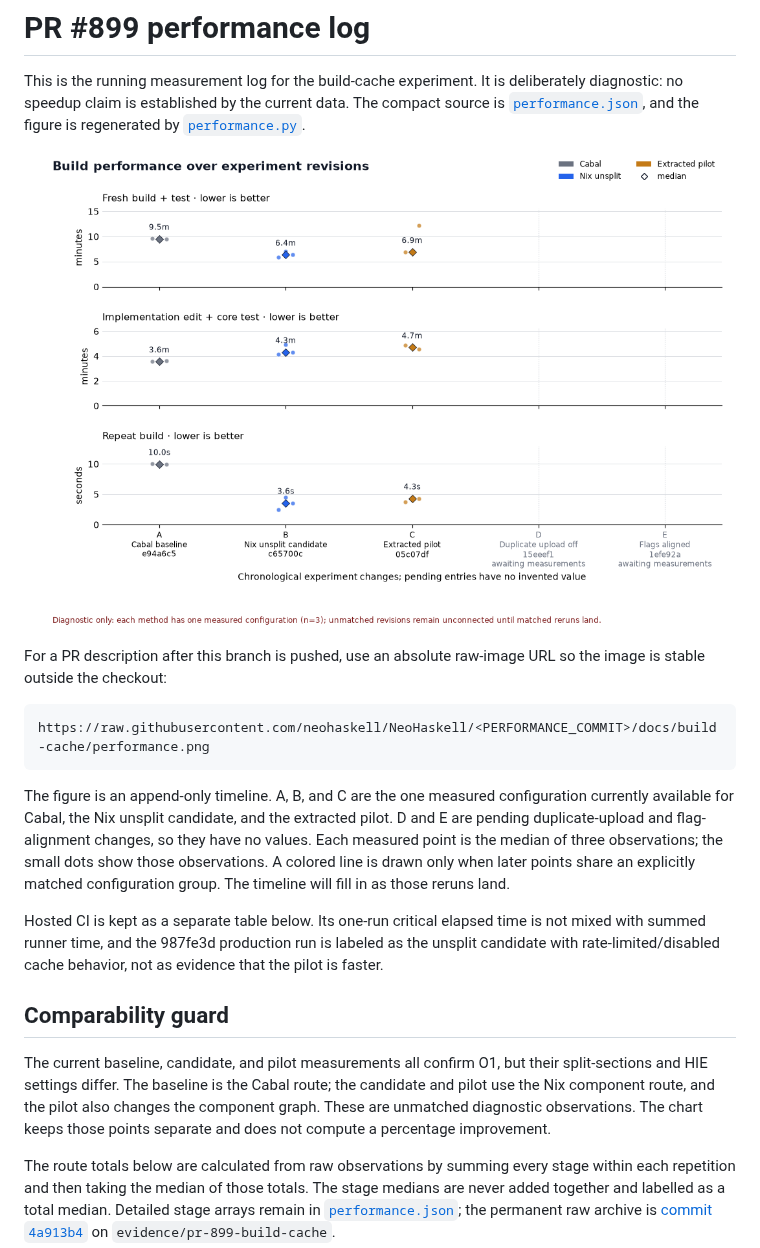
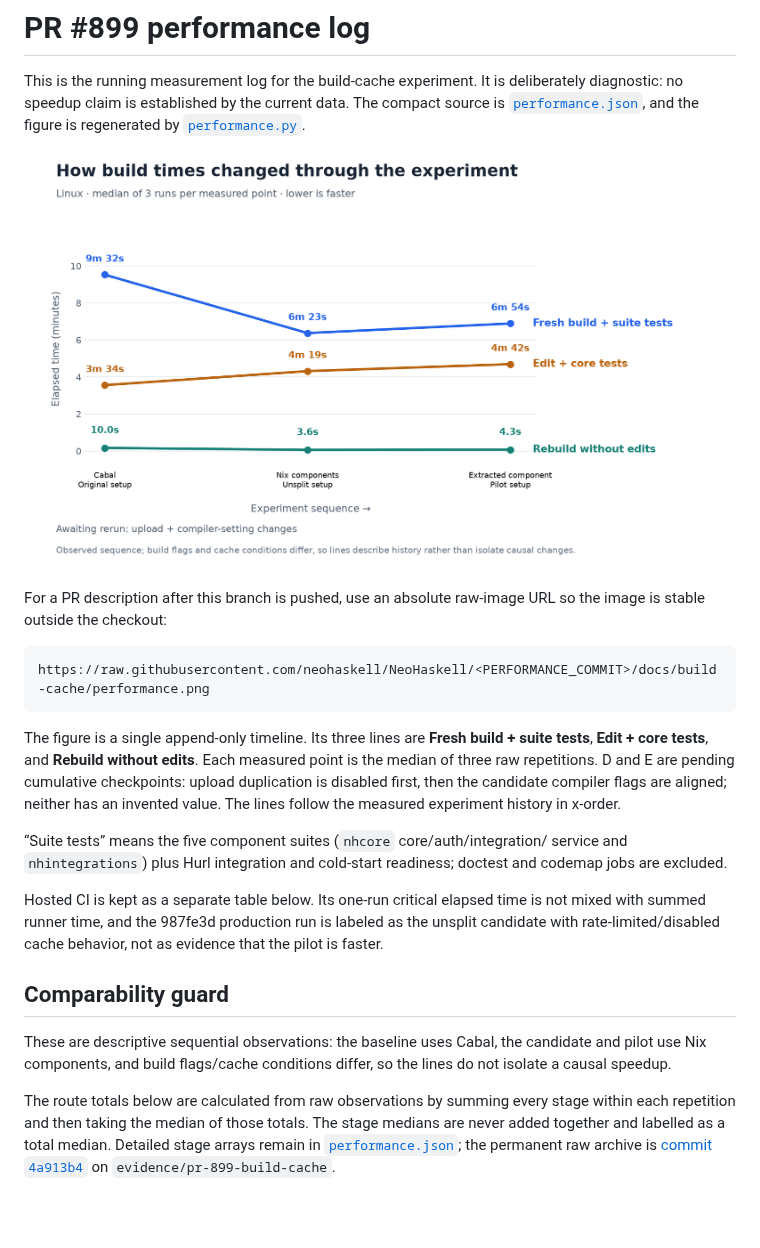
Before and after one commit to neohaskell/NeoHaskell, a Markdown page: docs/build-cache/performance.md, the part around one of its changes. Rendered like a GitHub page; pictures changed too: docs/build-cache/performance.png; blank space fills up the shorter version.

Commit message:
docs: render PR 899 performance timeline as lines

````diff
--- a/docs/build-cache/performance.md
+++ b/docs/build-cache/performance.md
@@ -14,13 +14,16 @@ URL so the image is stable outside the checkout:
 https://raw.githubusercontent.com/neohaskell/NeoHaskell/<PERFORMANCE_COMMIT>/docs/build-cache/performance.png
 ```
 
-The figure is an append-only timeline. A, B, and C are the one measured
-configuration currently available for Cabal, the Nix unsplit candidate, and the
-extracted pilot. D and E are pending duplicate-upload and flag-alignment
-changes, so they have no values. Each measured point is the median of three
-observations; the small dots show those observations. A colored line is drawn
-only when later points share an explicitly matched configuration group. The
-timeline will fill in as those reruns land.
+The figure is a single append-only timeline. Its three lines are **Fresh build +
+suite tests**, **Edit + core tests**, and **Rebuild without edits**. Each measured
+point is the median of three raw repetitions. D and E are pending cumulative
+checkpoints: upload duplication is disabled first, then the candidate compiler
+flags are aligned; neither has an invented value. The lines follow the measured
+experiment history in x-order.
+
+“Suite tests” means the five component suites (`nhcore` core/auth/integration/
+service and `nhintegrations`) plus Hurl integration and cold-start readiness;
+doctest and codemap jobs are excluded.
 
 Hosted CI is kept as a separate table below. Its one-run critical elapsed time
 is not mixed with summed runner time, and the 987fe3d production run is labeled
@@ -29,11 +32,9 @@ evidence that the pilot is faster.
 
 ## Comparability guard
 
-The current baseline, candidate, and pilot measurements all confirm O1, but
-their split-sections and HIE settings differ. The baseline is the Cabal route;
-the candidate and pilot use the Nix component route, and the pilot also changes
-the component graph. These are unmatched diagnostic observations. The chart
-keeps those points separate and does not compute a percentage improvement.
+These are descriptive sequential observations: the baseline uses Cabal, the
+candidate and pilot use Nix components, and build flags/cache conditions differ,
+so the lines do not isolate a causal speedup.
 
 The route totals below are calculated from raw observations by summing every
 stage within each repetition and then taking the median of those totals. The
````
Also changed, not shown: other parts of docs/build-cache/performance.md (+4 -4 lines), 2 other files.
